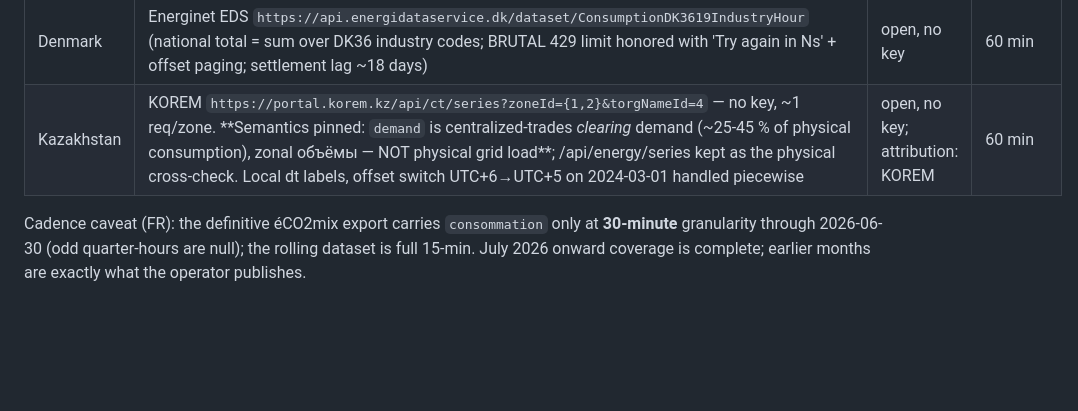
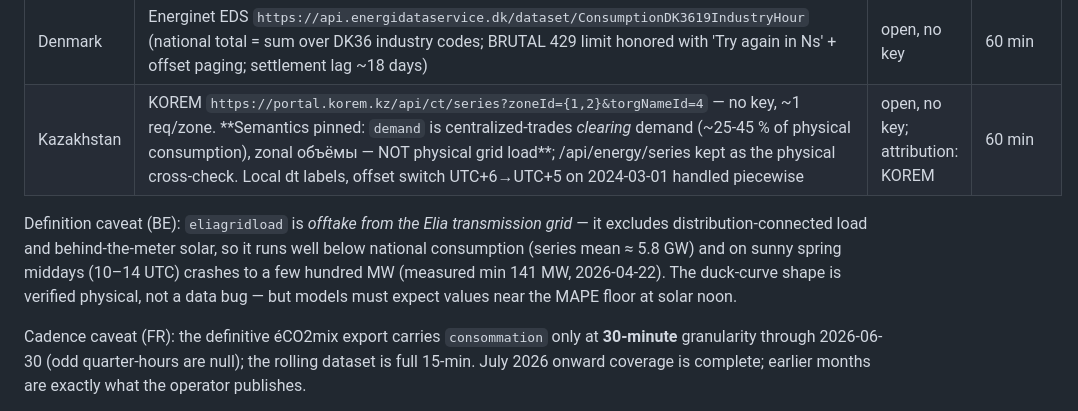
Before and after one commit to adnanadnankaldybayev-design/gridcast, a Markdown page: README.md, the part around the change. GitHub-like rendering; blank space fills up the shorter version.

Commit message:
docs(readme): BE eliagridload definition caveat — transmission offtake, verified solar dips
G3 review evidence: profile (night plateau ~6.2 GW, duck dip 10-14 UTC,
min 141 MW on 2026-04-22 with smooth recovery) is physically coherent for
an offtake series under high DER, not corruption. Without the definition
note, the 141 MW reading invites a 'data bug' misdiagnosis; MAPE-floor
proximity at solar noon is now on record.

```diff
--- a/README.md
+++ b/README.md
@@ -24,6 +24,13 @@ See `SPEC.md` for the full plan.
 | Belgium | Elia `https://opendata.elia.be/api/explore/v2.1/catalog/datasets/ods003/records` (eliagridload MW) | open, no key | 15 min |
 | Denmark | Energinet EDS `https://api.energidataservice.dk/dataset/ConsumptionDK3619IndustryHour` (national total = sum over DK36 industry codes; BRUTAL 429 limit honored with 'Try again in Ns' + offset paging; settlement lag ~18 days) | open, no key | 60 min |
 | Kazakhstan | KOREM `https://portal.korem.kz/api/ct/series?zoneId={1,2}&torgNameId=4` — no key, ~1 req/zone. **Semantics pinned: `demand` is centralized-trades *clearing* demand (~25-45 % of physical consumption), zonal объёмы — NOT physical grid load**; /api/energy/series kept as the physical cross-check. Local dt labels, offset switch UTC+6→UTC+5 on 2024-03-01 handled piecewise | open, no key; attribution: KOREM | 60 min |
+
+Definition caveat (BE): `eliagridload` is *offtake from the Elia transmission
+grid* — it excludes distribution-connected load and behind-the-meter solar, so
+it runs well below national consumption (series mean ≈ 5.8 GW) and on sunny
+spring middays (10–14 UTC) crashes to a few hundred MW (measured min 141 MW,
+2026-04-22). The duck-curve shape is verified physical, not a data bug —
+but models must expect values near the MAPE floor at solar noon.
 
 Cadence caveat (FR): the definitive éCO2mix export carries `consommation`
 only at **30-minute** granularity through 2026-06-30 (odd quarter-hours are
```
